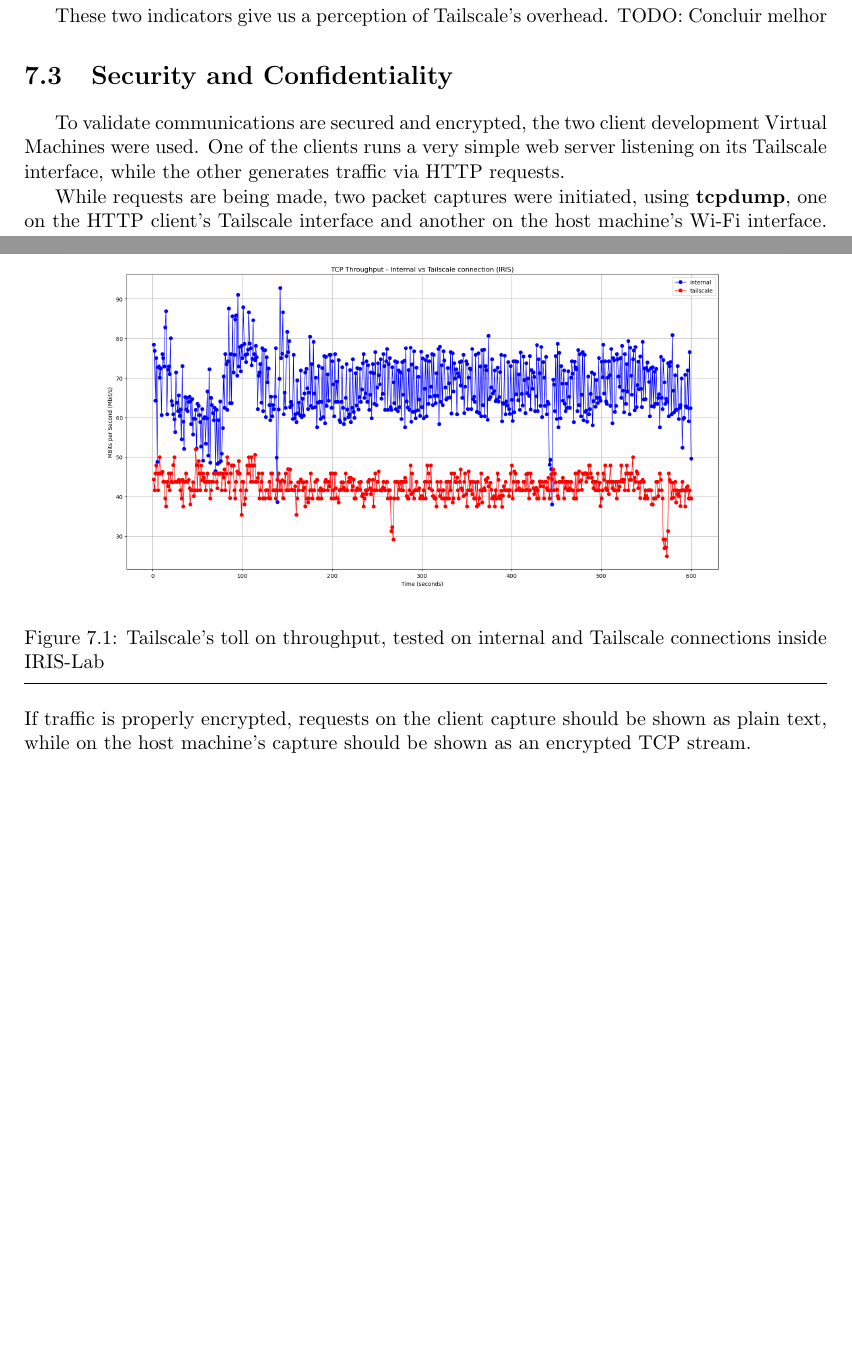
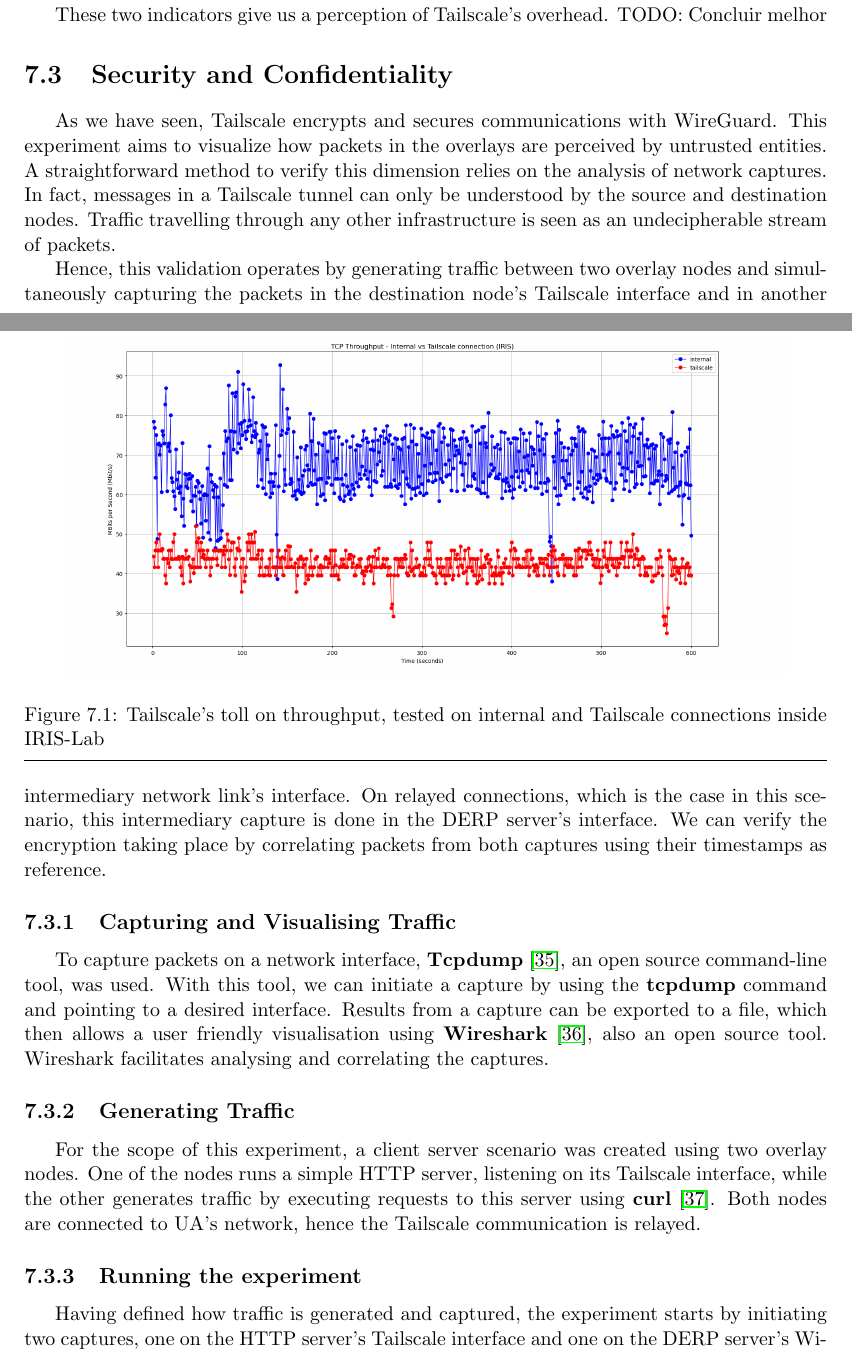
Before and after one commit to VascoRegal/thesis-writing, a LaTeX thesis (pre-tese.tex): two parts of pages 46 and 47 of 58, joined at a grey line, cut so that both start at the same text, the shorter picture padded with empty space. The pictures show the PDF file pre-tese.pdf that the author committed with the source.

Commit message:
continue results

```diff
--- a/pre-tese.tex
+++ b/pre-tese.tex
@@ -909,3 +909,4 @@
 
 \subsection{Results and Analysis}
 
+The two generated datasets allow us to visualize how Tailscale impacts network performance. Figure \ref{fig:overhead} presents the \ac{tcp} throughputs for the both experiments, while figure \ref{fig:latency_overhead} compares the \ac{rtt} distributions. Analysing the figures corroborates the idea that communicating through relayed Tailscale connections implies a considerable loss in network performance. To be able to represent this performance depletion numerically, we can calculate the relative change between the two measurements, using the percent log-change formula \cite{tornqvist1985should}.
@@ -983,18 +983,19 @@
 
 \section{Security and Confidentiality}
 
-As we have seen, Tailscale encrypts and secures communications with WireGuard. This experiment aims to visualize how packets in the overlays are perceived by untrusted entities. A straightforward method to verify this dimension relies on the analysis of network captures. In fact, messages in a Tailscale tunnel can only be understood by the source and destination nodes. Any other infrastructure traffic travel through is seen as an undecipherable stream of packets.
+As we have seen, Tailscale encrypts and secures communications with WireGuard. This experiment aims to visualize how packets in the overlays are perceived by untrusted entities. A straightforward method to verify this dimension relies on the analysis of network captures. In fact, messages in a Tailscale tunnel can only be understood by the source and destination nodes. Traffic travelling through any other infrastructure is seen as an undecipherable stream of packets.
 
-Hence, this validation operates by generating traffic between two overlay nodes and simultaneously capturing the packets in the destination node's Tailscale interface and in another intermediary network link. On relayed connections, which is the case in this scenario, this intermediary capture is done through the \ac{DERP} server's interface. We can verify the encryption taking place by correlating packets from both captures using their timestamps as reference.
+Hence, this validation operates by generating traffic between two overlay nodes and simultaneously capturing the packets in the destination node's Tailscale interface and in another intermediary network link's interface. On relayed connections, which is the case in this scenario, this intermediary capture is done in the \ac{DERP} server's interface. We can verify the encryption taking place by correlating packets from both captures using their timestamps as reference.
 
-\section{Capturing Traffic}
+\subsection{Capturing and Visualising Traffic}
 
-To capture network traffic,
+To capture packets on a network interface, \textbf{Tcpdump} \cite{tcpdump}, an open source command-line tool, was used. With this tool, we can initiate a capture by using the \textbf{tcpdump} command and pointing to a desired interface. Results from a capture can be exported to a file, which then allows a user friendly visualisation using \textbf{Wireshark} \cite{wireshark}, also an open source tool. Wireshark facilitates analysing and correlating the captures.
 
+\subsection{Generating Traffic}
 
-To validate communications are secured and encrypted, the two client development Virtual Machines were used. One of the clients runs a very simple web server listening on its Tailscale interface, while the other generates traffic via \ac{http} requests.
+For the scope of this experiment, a client server scenario was created using two overlay nodes. One of the nodes runs a simple \ac{http} server, listening on its Tailscale interface, while the other generates traffic by executing requests to this server using \textbf{curl} \cite{curl}. Both nodes are connected to \ac{ua}'s network, hence the Tailscale communication is relayed.
 
-While requests are being made, two packet captures were initiated, using \textbf{tcpdump}, one on the \ac{http} client's Tailscale interface and another on the host machine's Wi-Fi interface. If traffic is properly encrypted, requests on the client capture should be shown as plain text, while on the host machine's capture should be shown as an encrypted \ac{tcp} stream.
+\subsection{Running the experiment}
 
-Figure \ref{fig:cipher} presents said captures side by side on \textbf{Wireshark}. By analysing these results, the \ac{http} request and response are encapsulated as a \ac{tcp} stream on the external capture, and its payload encrypted. Hence, Tailscale is effectively encrypting tunnel traffic, as only designated nodes are able to decrypt and understand the information being transmitted.
+Having defined how traffic is generated and captured, the experiment starts by initiating two captures, one on the \ac{http} server's Tailscale interface and one on the \ac{DERP} server's Wi-Fi interface. Traffic associated with the generated \ac{http} requests will travel through both these interfaces, as all Tailscale traffic requires relaying by the \ac{DERP} server to its respective destination.
 
@@ -1001 +1003,2 @@
 
+\subsection{Results}
```
Also changed, not shown: refs.bib (+18 -0 lines), pre-tese.pdf, pre-tese.tex (8 more changed lines).
